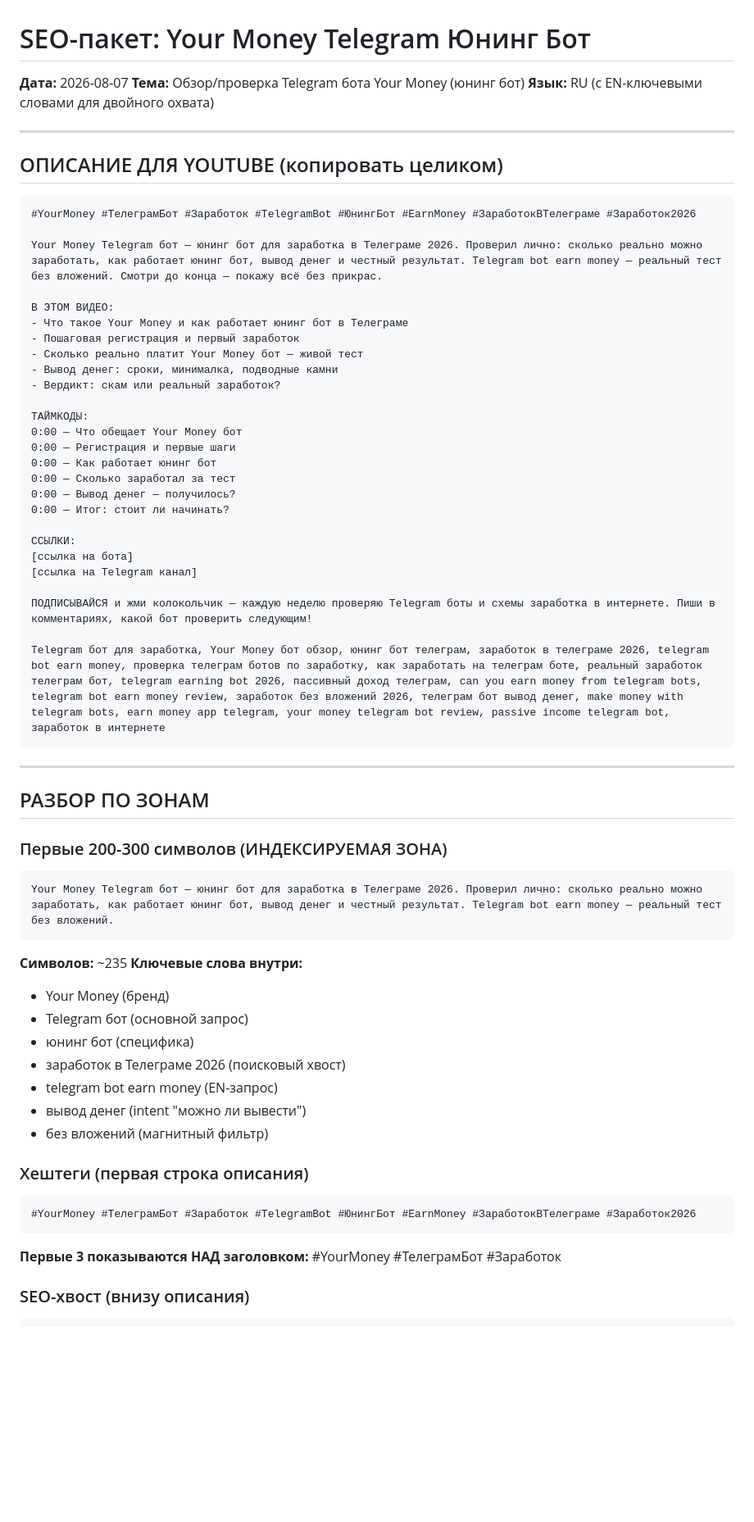
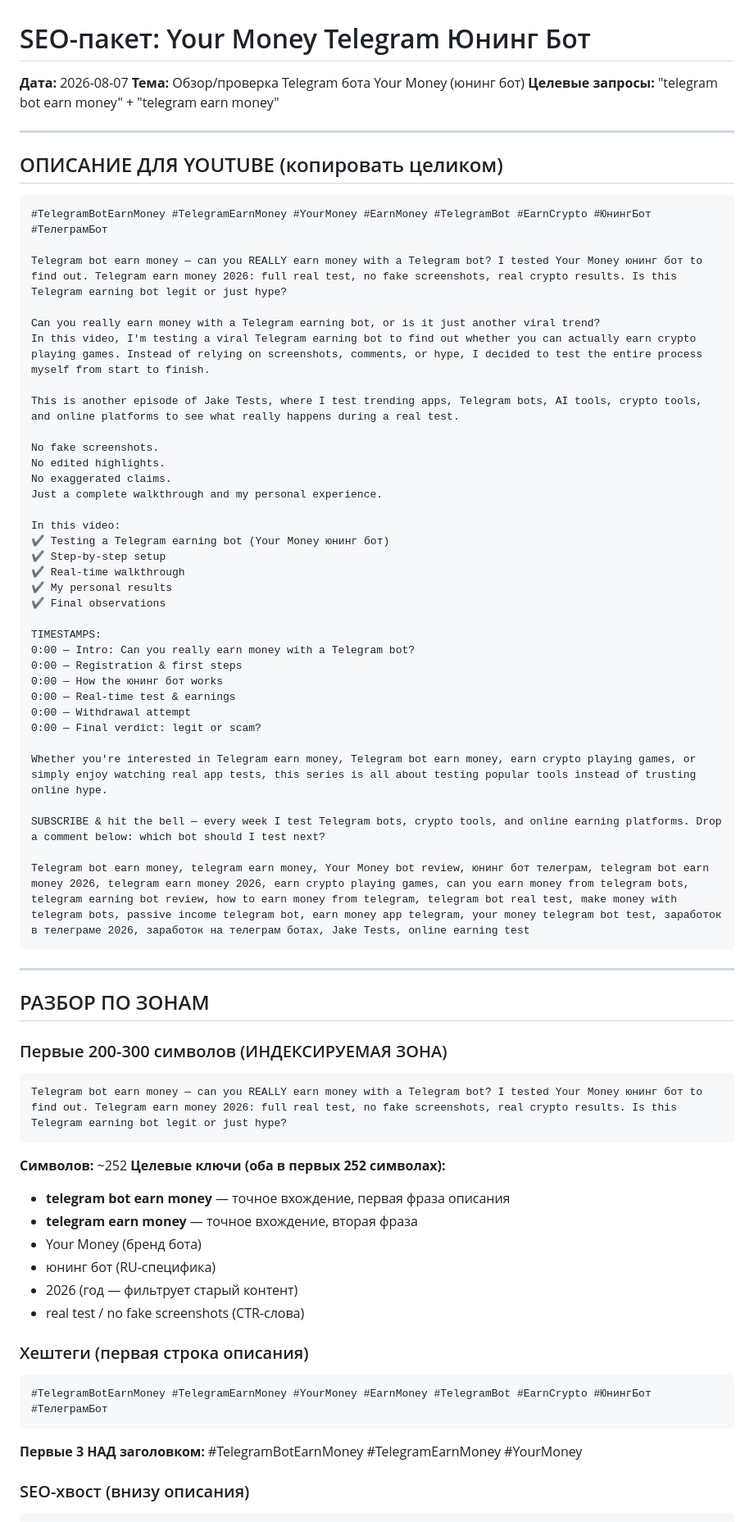
Before and after one commit to opigilcin-dotcom/oleg, a Markdown page: channel/your-money-bot-seo-package.md, the part around one of its changes. Shown at 82% size. Rendered like a GitHub page; blank space fills up the shorter version.

Commit message:
Optimize description for "telegram bot earn money" and "telegram earn money" search ranking
Both target keywords placed in the first 252 characters of description,
in hashtags, in SEO tail, and in tag positions 1-2.

Co-Authored-By: Claude Opus 4.6 <noreply@anthropic.com>
Claude-Session: https://claude.ai/code/session_01MrX4ihLvY9c3Fd1iVq5TWt

````diff
--- a/channel/your-money-bot-seo-package.md
+++ b/channel/your-money-bot-seo-package.md
@@ -2,39 +2,47 @@
 
 **Дата:** 2026-08-07
 **Тема:** Обзор/проверка Telegram бота Your Money (юнинг бот)
-**Язык:** RU (с EN-ключевыми словами для двойного охвата)
+**Целевые запросы:** "telegram bot earn money" + "telegram earn money"
 
 ---
 
 ## ОПИСАНИЕ ДЛЯ YOUTUBE (копировать целиком)
 
 ```
-#YourMoney #ТелеграмБот #Заработок #TelegramBot #ЮнингБот #EarnMoney #ЗаработокВТелеграме #Заработок2026
+#TelegramBotEarnMoney #TelegramEarnMoney #YourMoney #EarnMoney #TelegramBot #EarnCrypto #ЮнингБот #ТелеграмБот
 
-Your Money Telegram бот — юнинг бот для заработка в Телеграме 2026. Проверил лично: сколько реально можно заработать, как работает юнинг бот, вывод денег и честный результат. Telegram bot earn money — реальный тест без вложений. Смотри до конца — покажу всё без прикрас.
+Telegram bot earn money — can you REALLY earn money with a Telegram bot? I tested Your Money юнинг бот to find out. Telegram earn money 2026: full real test, no fake screenshots, real crypto results. Is this Telegram earning bot legit or just hype?
 
-В ЭТОМ ВИДЕО:
-- Что такое Your Money и как работает юнинг бот в Телеграме
-- Пошаговая регистрация и первый заработок
-- Сколько реально платит Your Money бот — живой тест
-- Вывод денег: сроки, минималка, подводные камни
-- Вердикт: скам или реальный заработок?
+Can you really earn money with a Telegram earning bot, or is it just another viral trend?
+In this video, I'm testing a viral Telegram earning bot to find out whether you can actually earn crypto playing games. Instead of relying on screenshots, comments, or hype, I decided to test the entire process myself from start to finish.
 
-ТАЙМКОДЫ:
-0:00 — Что обещает Your Money бот
-0:00 — Регистрация и первые шаги
-0:00 — Как работает юнинг бот
-0:00 — Сколько заработал за тест
-0:00 — Вывод денег — получилось?
-0:00 — Итог: стоит ли начинать?
+This is another episode of Jake Tests, where I test trending apps, Telegram bots, AI tools, crypto tools, and online platforms to see what really happens during a real test.
 
-ССЫЛКИ:
-[ссылка на бота]
-[ссылка на Telegram канал]
+No fake screenshots.
+No edited highlights.
+No exaggerated claims.
+Just a complete walkthrough and my personal experience.
 
-ПОДПИСЫВАЙСЯ и жми колокольчик — каждую неделю проверяю Telegram боты и схемы заработка в интернете. Пиши в комментариях, какой бот проверить следующим!
+In this video:
+✔️ Testing a Telegram earning bot (Your Money юнинг бот)
+✔️ Step-by-step setup
+✔️ Real-time walkthrough
+✔️ My personal results
+✔️ Final observations
 
-Telegram бот для заработка, Your Money бот обзор, юнинг бот телеграм, заработок в телеграме 2026, telegram bot earn money, проверка телеграм ботов по заработку, как заработать на телеграм боте, реальный заработок телеграм бот, telegram earning bot 2026, пассивный доход телеграм, can you earn money from telegram bots, telegram bot earn money review, заработок без вложений 2026, телеграм бот вывод денег, make money with telegram bots, earn money app telegram, your money telegram bot review, passive income telegram bot, заработок в интернете
+TIMESTAMPS:
+0:00 — Intro: Can you really earn money with a Telegram bot?
+0:00 — Registration & first steps
+0:00 — How the юнинг бот works
+0:00 — Real-time test & earnings
+0:00 — Withdrawal attempt
+0:00 — Final verdict: legit or scam?
+
+Whether you're interested in Telegram earn money, Telegram bot earn money, earn crypto playing games, or simply enjoy watching real app tests, this series is all about testing popular tools instead of trusting online hype.
+
+SUBSCRIBE & hit the bell — every week I test Telegram bots, crypto tools, and online earning platforms. Drop a comment below: which bot should I test next?
+
+Telegram bot earn money, telegram earn money, Your Money bot review, юнинг бот телеграм, telegram bot earn money 2026, telegram earn money 2026, earn crypto playing games, can you earn money from telegram bots, telegram earning bot review, how to earn money from telegram, telegram bot real test, make money with telegram bots, passive income telegram bot, earn money app telegram, your money telegram bot test, заработок в телеграме 2026, заработок на телеграм ботах, Jake Tests, online earning test
 ```
 
 ---
@@ -44,26 +52,25 @@ Telegram бот для заработка, Your Money бот обзор, юни
 ### Первые 200-300 символов (ИНДЕКСИРУЕМАЯ ЗОНА)
 
 ```
-Your Money Telegram бот — юнинг бот для заработка в Телеграме 2026. Проверил лично: сколько реально можно заработать, как работает юнинг бот, вывод денег и честный результат. Telegram bot earn money — реальный тест без вложений.
+Telegram bot earn money — can you REALLY earn money with a Telegram bot? I tested Your Money юнинг бот to find out. Telegram earn money 2026: full real test, no fake screenshots, real crypto results. Is this Telegram earning bot legit or just hype?
 ```
 
-**Символов:** ~235
-**Ключевые слова внутри:**
-- Your Money (бренд)
-- Telegram бот (основной запрос)
-- юнинг бот (специфика)
-- заработок в Телеграме 2026 (поисковый хвост)
-- telegram bot earn money (EN-запрос)
-- вывод денег (intent "можно ли вывести")
-- без вложений (магнитный фильтр)
+**Символов:** ~252
+**Целевые ключи (оба в первых 252 символах):**
+- **telegram bot earn money** — точное вхождение, первая фраза описания
+- **telegram earn money** — точное вхождение, вторая фраза
+- Your Money (бренд бота)
+- юнинг бот (RU-специфика)
+- 2026 (год — фильтрует старый контент)
+- real test / no fake screenshots (CTR-слова)
 
 ### Хештеги (первая строка описания)
 
 ```
-#YourMoney #ТелеграмБот #Заработок #TelegramBot #ЮнингБот #EarnMoney #ЗаработокВТелеграме #Заработок2026
+#TelegramBotEarnMoney #TelegramEarnMoney #YourMoney #EarnMoney #TelegramBot #EarnCrypto #ЮнингБот #ТелеграмБот
 ```
 
-**Первые 3 показываются НАД заголовком:** #YourMoney #ТелеграмБот #Заработок
+**Первые 3 НАД заголовком:** #TelegramBotEarnMoney #TelegramEarnMoney #YourMoney
 
 ### SEO-хвост (внизу описания)
 
````
Also changed, not shown: other parts of channel/your-money-bot-seo-package.md (+7 -4 lines).
